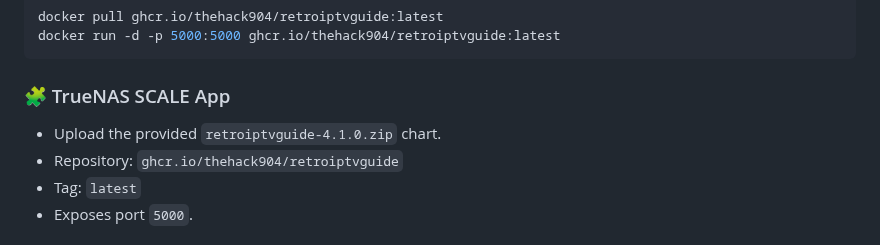
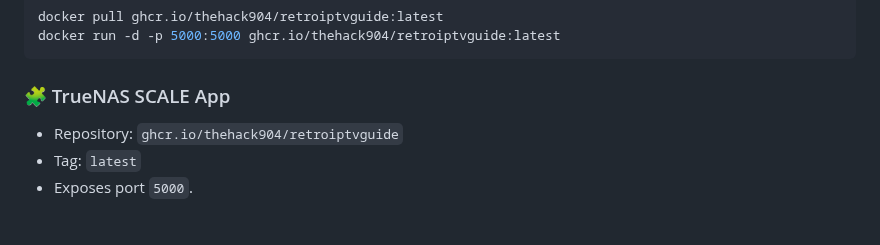
Before and after one commit to thehack904/RetroIPTVGuide, a Markdown page: README.md, the part around the change. Drawn GitHub-style.

Commit message:
Remove chart upload instructions from README
Removed instructions for uploading the chart file.

````diff
--- a/README.md
+++ b/README.md
@@ -58,7 +58,6 @@ docker run -d -p 5000:5000 ghcr.io/thehack904/retroiptvguide:latest
 ```
 
 ### 🧩 TrueNAS SCALE App
-- Upload the provided `retroiptvguide-4.1.0.zip` chart.
 - Repository: `ghcr.io/thehack904/retroiptvguide`
 - Tag: `latest`
 - Exposes port `5000`.
````
